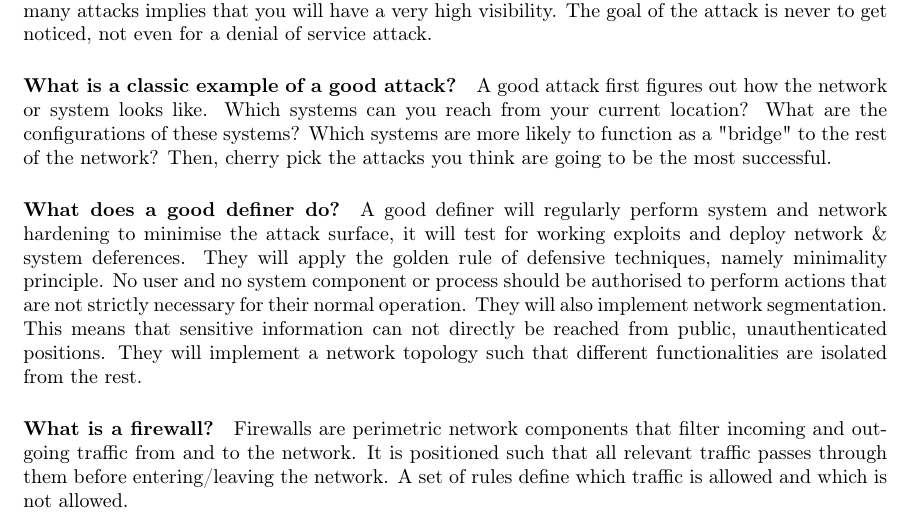
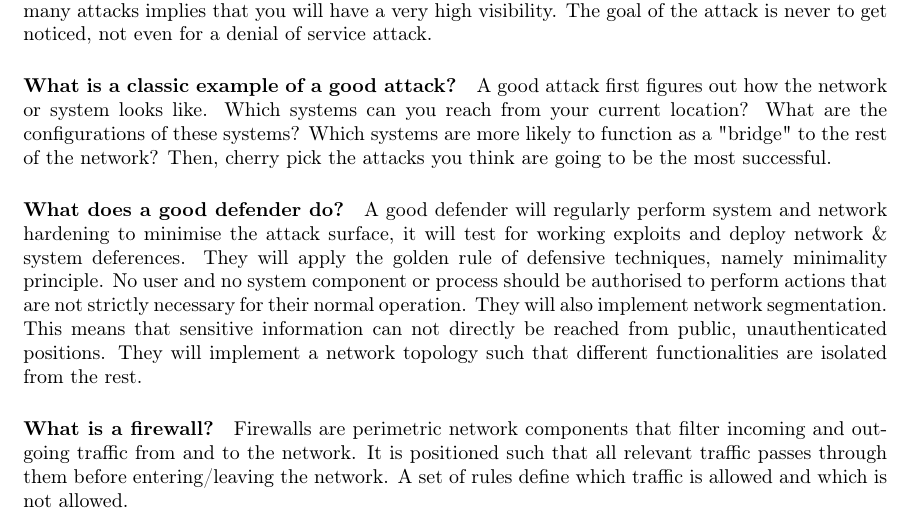
Before and after one commit to x0rz3q/2IC80-Questions, a LaTeX document (main.tex, which reads lectures/lecture_5.tex): part of page 8 of 23, cut so that both start at the same text. Compiled offline with pdfLaTeX.

Commit message:
Resolve 'definer' => 'defender'

```diff
--- a/lectures/lecture_5.tex
+++ b/lectures/lecture_5.tex
@@ -5,8 +5,8 @@ A bad attack is where you throw everything you have at the target(s). It is also
 \paragraph{What is a classic example of a good attack?}
 A good attack first figures out how the network or system looks like. Which systems can you reach from your current location? What are the configurations of these systems? Which systems are more likely to function as a "bridge" to the rest of the network? Then, cherry pick the attacks you think are going to be the most successful.
 
-\paragraph{What does a good definer do?}
-A good definer will regularly perform system and network hardening to minimise the attack surface, it will test for working exploits and deploy network \& system deferences. They will apply the golden rule of defensive techniques, namely minimality principle. No user and no system component or process should be authorised to perform actions that are not strictly necessary for their normal operation. They will also implement network segmentation. This means that sensitive information can not directly be reached from public, unauthenticated positions. They will implement a network topology such that different functionalities are isolated from the rest.
+\paragraph{What does a good defender do?}
+A good defender will regularly perform system and network hardening to minimise the attack surface, it will test for working exploits and deploy network \& system deferences. They will apply the golden rule of defensive techniques, namely minimality principle. No user and no system component or process should be authorised to perform actions that are not strictly necessary for their normal operation. They will also implement network segmentation. This means that sensitive information can not directly be reached from public, unauthenticated positions. They will implement a network topology such that different functionalities are isolated from the rest.
 
 \paragraph{What is a firewall?}
 Firewalls are perimetric network components that filter incoming and outgoing traffic from and to the network. It is positioned such that all relevant traffic passes through them before entering/leaving the network. A set of rules define which traffic is allowed and which is not allowed.
```
